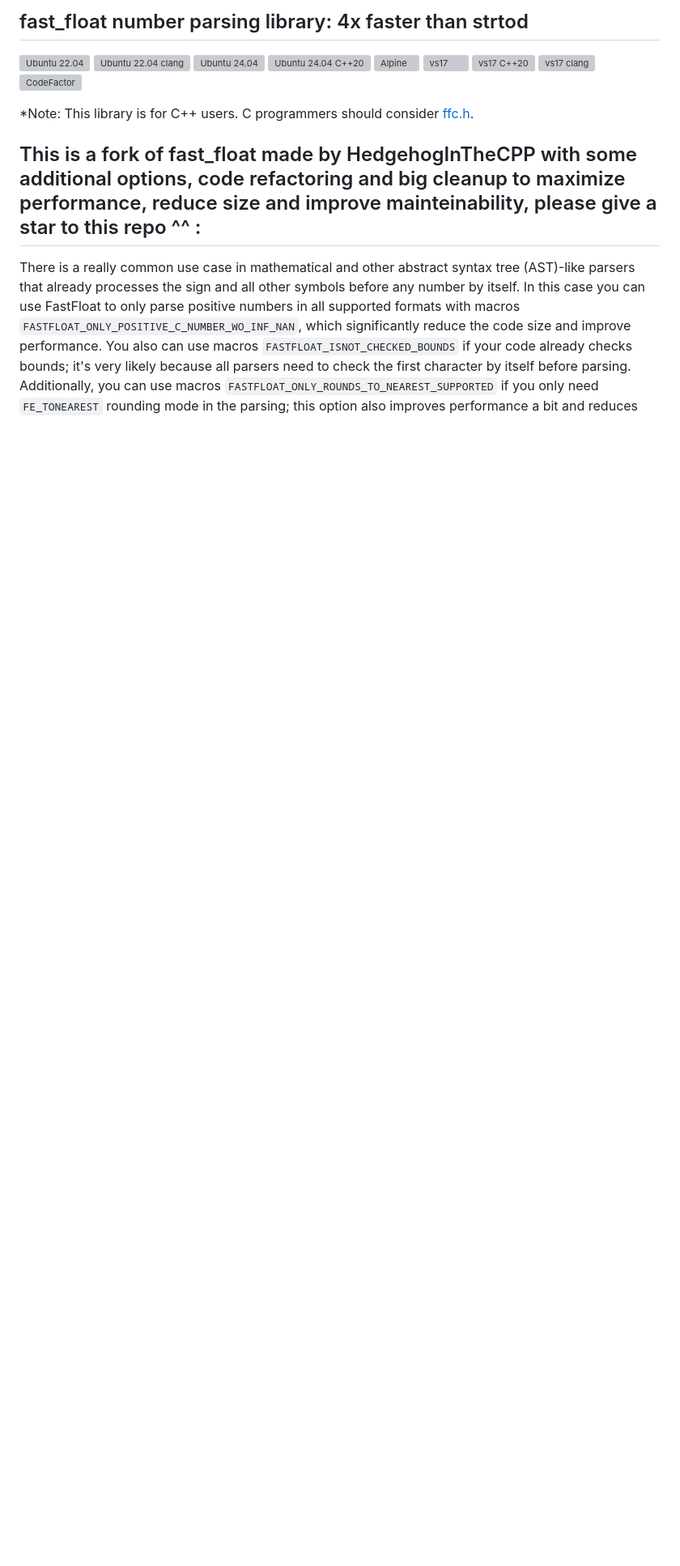
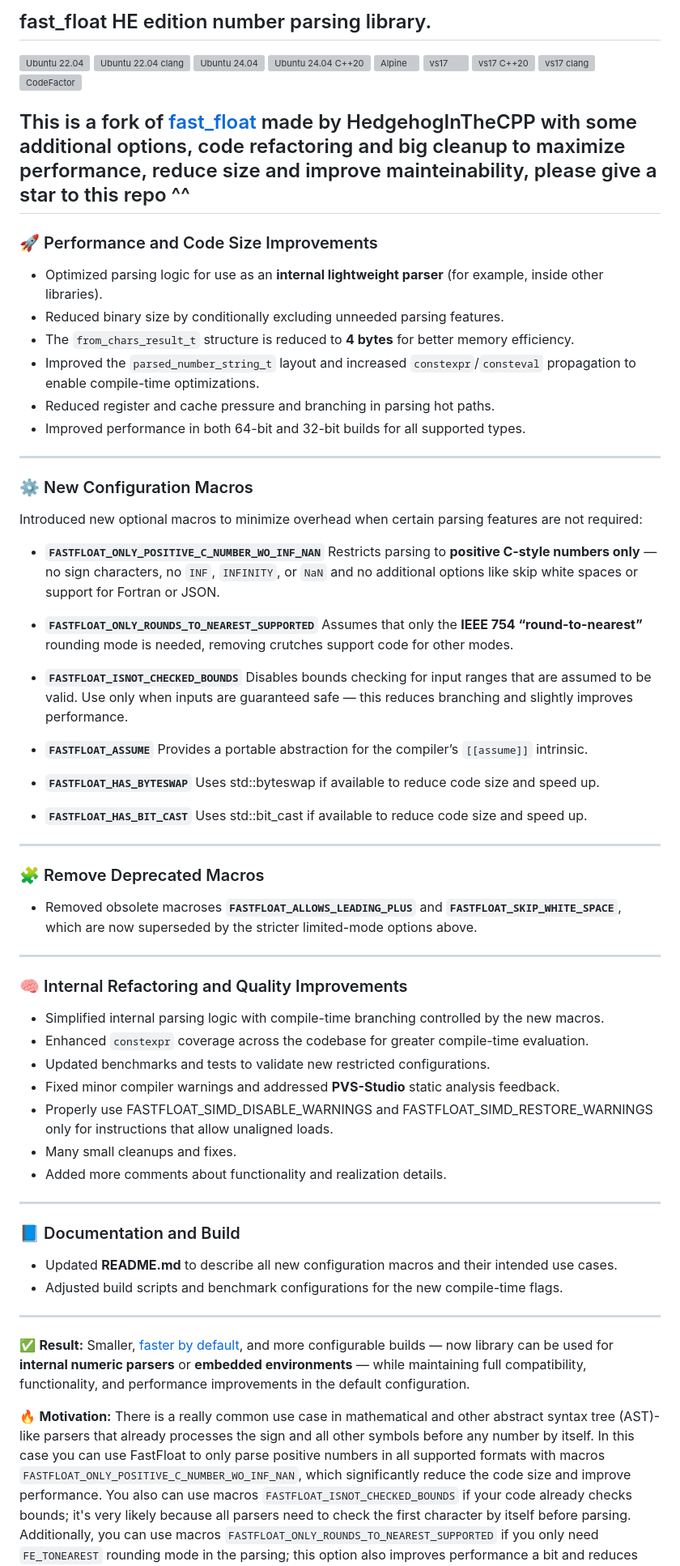
Before and after one commit to fastfloat/fast_float, a Markdown page: README.md, the part around the change. Shown at 81% size. GitHub-like rendering; blank space fills up the shorter version; grey boxes are pictures that could not be loaded.

```diff
--- a/README.md
+++ b/README.md
@@ -1,5 +1,5 @@
 
-## fast_float number parsing library: 4x faster than strtod
+## fast_float HE edition number parsing library.
 [![Ubuntu 22.04](https://github.com/irainman/fast_float/actions/workflows/ubuntu22.yml/badge.svg)](https://github.com/irainman/fast_float/actions/workflows/ubuntu22.yml)
 [![Ubuntu 22.04 clang](https://github.com/irainman/fast_float/actions/workflows/ubuntu22-clang.yml/badge.svg)](https://github.com/irainman/fast_float/actions/workflows/ubuntu22-clang.yml)
 [![Ubuntu 24.04](https://github.com/irainman/fast_float/actions/workflows/ubuntu24.yml/badge.svg)](https://github.com/irainman/fast_float/actions/workflows/ubuntu24.yml)
@@ -10,9 +10,74 @@
 [![vs17 clang](https://github.com/irainman/fast_float/actions/workflows/vs17-clang-ci.yml/badge.svg)](https://github.com/irainman/fast_float/actions/workflows/vs17-clang-ci.yml)
 [![CodeFactor](https://www.codefactor.io/repository/github/irainman/fast_float/badge)](https://www.codefactor.io/repository/github/irainman/fast_float)
 
-*Note: This library is for C++ users. C programmers should consider [ffc.h](https://github.com/kolemannix/ffc.h).
-## This is a fork of fast_float made by HedgehogInTheCPP with some additional options, code refactoring and big cleanup to maximize performance, reduce size and improve mainteinability, please give a star to this repo ^^ :
+## This is a fork of [fast_float](https://github.com/fastfloat/fast_float) made by HedgehogInTheCPP with some additional options, code refactoring and big cleanup to maximize performance, reduce size and improve mainteinability, please give a star to this repo ^^
 
+### 🚀 Performance and Code Size Improvements
+
+* Optimized parsing logic for use as an **internal lightweight parser** (for example, inside other libraries).
+* Reduced binary size by conditionally excluding unneeded parsing features.
+* The `from_chars_result_t` structure is reduced to **4 bytes** for better memory efficiency.
+* Improved the `parsed_number_string_t` layout and increased `constexpr`/`consteval` propagation to enable compile-time optimizations.
+* Reduced register and cache pressure and branching in parsing hot paths.
+* Improved performance in both 64-bit and 32-bit builds for all supported types.
+
+---
+
+### ⚙️ New Configuration Macros
+
+Introduced new optional macros to minimize overhead when certain parsing features are not required:
+
+* **`FASTFLOAT_ONLY_POSITIVE_C_NUMBER_WO_INF_NAN`**
+  Restricts parsing to **positive C-style numbers only** — no sign characters, no `INF`, `INFINITY`, or `NaN` and no additional options like skip white spaces or support for Fortran or JSON.
+
+* **`FASTFLOAT_ONLY_ROUNDS_TO_NEAREST_SUPPORTED`**
+  Assumes that only the **IEEE 754 “round-to-nearest”** rounding mode is needed, removing crutches support code for other modes.
+
+* **`FASTFLOAT_ISNOT_CHECKED_BOUNDS`**
+  Disables bounds checking for input ranges that are assumed to be valid.
+  Use only when inputs are guaranteed safe — this reduces branching and slightly improves performance.
+
+* **`FASTFLOAT_ASSUME`**
+  Provides a portable abstraction for the compiler’s `[[assume]]` intrinsic.
+
+* **`FASTFLOAT_HAS_BYTESWAP`**
+  Uses std::byteswap if available to reduce code size and speed up.
+
+* **`FASTFLOAT_HAS_BIT_CAST`**
+  Uses std::bit_cast if available to reduce code size and speed up.
+
+---
+
+### 🧩 Remove Deprecated Macros
+
+* Removed obsolete macroses **`FASTFLOAT_ALLOWS_LEADING_PLUS`** and **`FASTFLOAT_SKIP_WHITE_SPACE`**, which are now superseded by the stricter limited-mode options above.
+
+---
+
+### 🧠 Internal Refactoring and Quality Improvements
+
+* Simplified internal parsing logic with compile-time branching controlled by the new macros.
+* Enhanced `constexpr` coverage across the codebase for greater compile-time evaluation.
+* Updated benchmarks and tests to validate new restricted configurations.
+* Fixed minor compiler warnings and addressed **PVS-Studio** static analysis feedback.
+* Properly use FASTFLOAT_SIMD_DISABLE_WARNINGS and FASTFLOAT_SIMD_RESTORE_WARNINGS only for instructions that allow unaligned loads.
+* Many small cleanups and fixes.
+* Added more comments about functionality and realization details.
+
+---
+
+### 📘 Documentation and Build
+
+* Updated **README.md** to describe all new configuration macros and their intended use cases.
+* Adjusted build scripts and benchmark configurations for the new compile-time flags.
+
+---
+
+✅ **Result:**
+Smaller, [faster by default](https://github.com/fastfloat/fast_float/pull/307#issuecomment-3775676197), and more configurable builds — now library can be used for **internal numeric parsers** or **embedded environments** — while maintaining full compatibility, functionality, and performance improvements in the default configuration.
+
+
+🔥 **Motivation:**
 There is a really common use case in mathematical and other abstract syntax tree (AST)-like parsers that already processes
 the sign and all other symbols before any number by itself. In this case you can use FastFloat to only parse positive numbers
 in all supported formats with macros `FASTFLOAT_ONLY_POSITIVE_C_NUMBER_WO_INF_NAN`, which significantly reduce the code size
```
